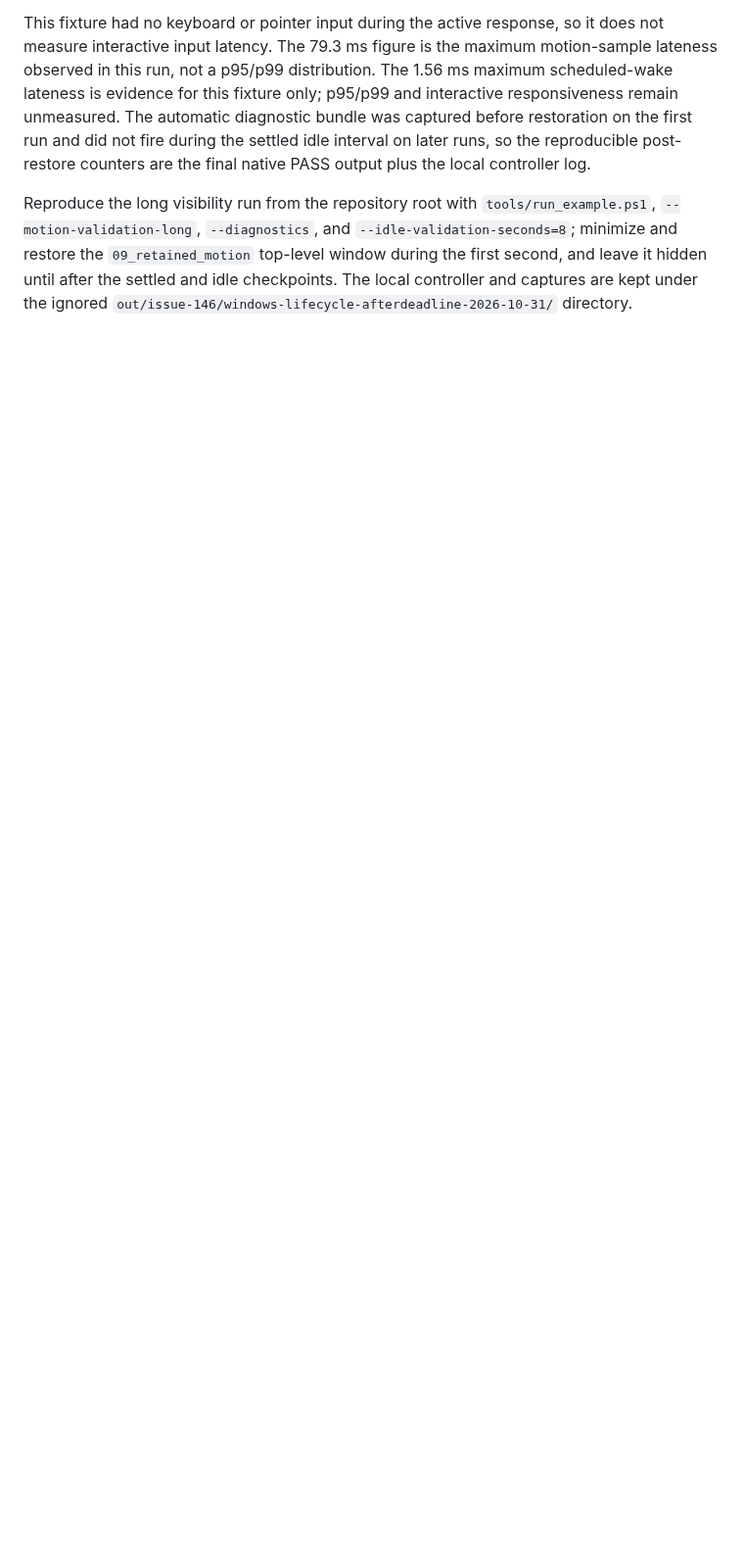
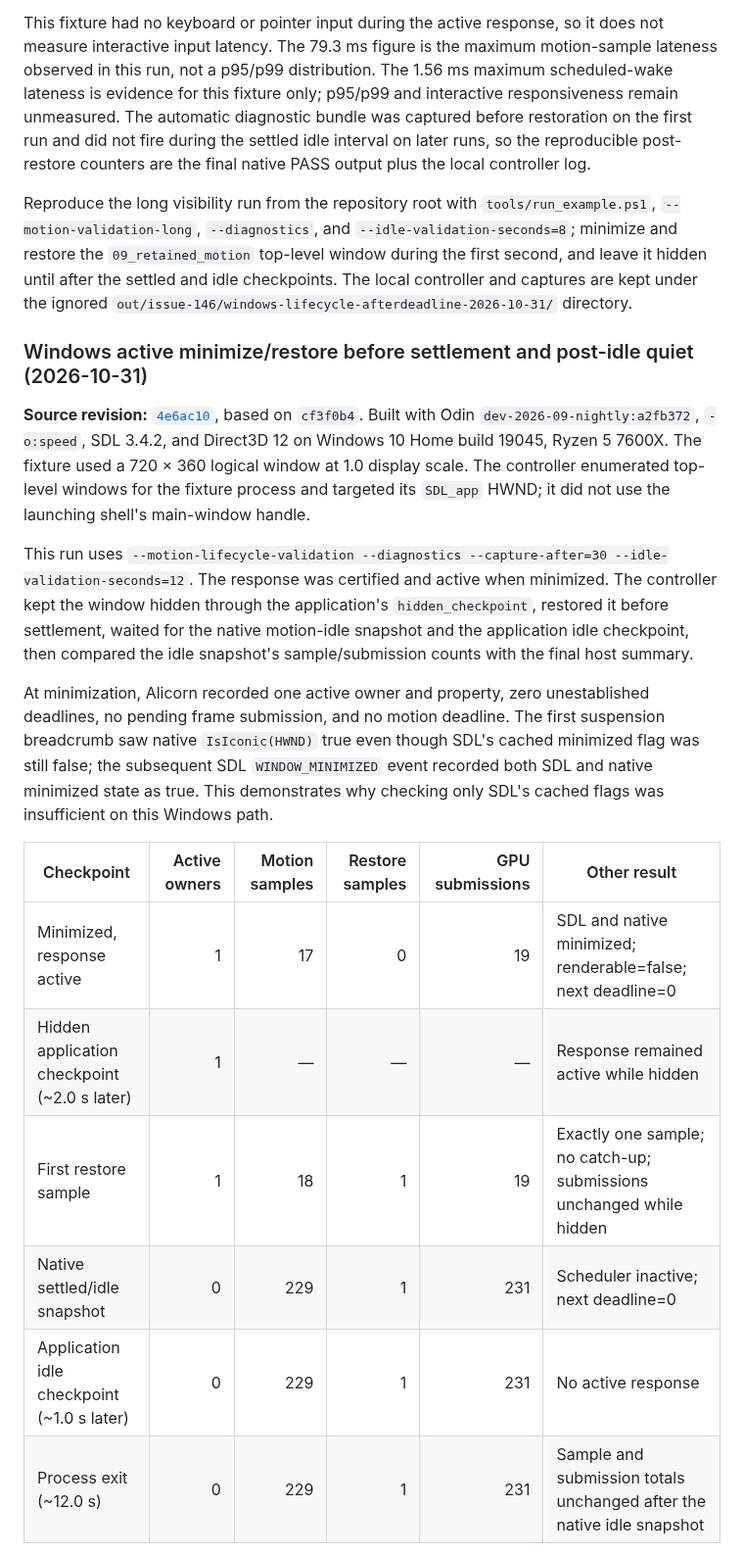
Before and after one commit to samanshaiza004/alicorn, a Markdown page: docs/validation/issue-146-progress-2026-10-30.md, the part around one of its changes. Shown at 98% size. Drawn GitHub-style; blank space fills up the shorter version.

Commit message:
docs(validation): record active motion restore on Windows

```diff
--- a/docs/validation/issue-146-progress-2026-10-30.md
+++ b/docs/validation/issue-146-progress-2026-10-30.md
@@ -136,3 +136,20 @@ This fixture had no keyboard or pointer input during the active response, so it
 
 Reproduce the long visibility run from the repository root with `tools/run_example.ps1`, `--motion-validation-long`, `--diagnostics`, and `--idle-validation-seconds=8`; minimize and restore the `09_retained_motion` top-level window during the first second, and leave it hidden until after the settled and idle checkpoints. The local controller and captures are kept under the ignored `out/issue-146/windows-lifecycle-afterdeadline-2026-10-31/` directory.
 
+### Windows active minimize/restore before settlement and post-idle quiet (2026-10-31)
+
+**Source revision:** [`4e6ac10`](https://github.com/samanshaiza004/alicorn/commit/4e6ac10d51e3746b3e84cae30d95a5c71f70666e), based on `cf3f0b4`. Built with Odin `dev-2026-09-nightly:a2fb372`, `-o:speed`, SDL 3.4.2, and Direct3D 12 on Windows 10 Home build 19045, Ryzen 5 7600X. The fixture used a 720 × 360 logical window at 1.0 display scale. The controller enumerated top-level windows for the fixture process and targeted its `SDL_app` HWND; it did not use the launching shell's main-window handle.
+
+This run uses `--motion-lifecycle-validation --diagnostics --capture-after=30 --idle-validation-seconds=12`. The response was certified and active when minimized. The controller kept the window hidden through the application's `hidden_checkpoint`, restored it before settlement, waited for the native motion-idle snapshot and the application idle checkpoint, then compared the idle snapshot's sample/submission counts with the final host summary.
+
+At minimization, Alicorn recorded one active owner and property, zero unestablished deadlines, no pending frame submission, and no motion deadline. The first suspension breadcrumb saw native `IsIconic(HWND)` true even though SDL's cached minimized flag was still false; the subsequent SDL `WINDOW_MINIMIZED` event recorded both SDL and native minimized state as true. This demonstrates why checking only SDL's cached flags was insufficient on this Windows path.
+
+| Checkpoint | Active owners | Motion samples | Restore samples | GPU submissions | Other result |
+| --- | ---: | ---: | ---: | ---: | --- |
+| Minimized, response active | 1 | 17 | 0 | 19 | SDL and native minimized; renderable=false; next deadline=0 |
+| Hidden application checkpoint (~2.0 s later) | 1 | — | — | — | Response remained active while hidden |
+| First restore sample | 1 | 18 | 1 | 19 | Exactly one sample; no catch-up; submissions unchanged while hidden |
+| Native settled/idle snapshot | 0 | 229 | 1 | 231 | Scheduler inactive; next deadline=0 |
+| Application idle checkpoint (~1.0 s later) | 0 | 229 | 1 | 231 | No active response |
+| Process exit (~12.0 s) | 0 | 229 | 1 | 231 | Sample and submission totals unchanged after the native idle snapshot |
+
```
Also changed, not shown: other parts of docs/validation/issue-146-progress-2026-10-30.md (+9 -1 lines).
